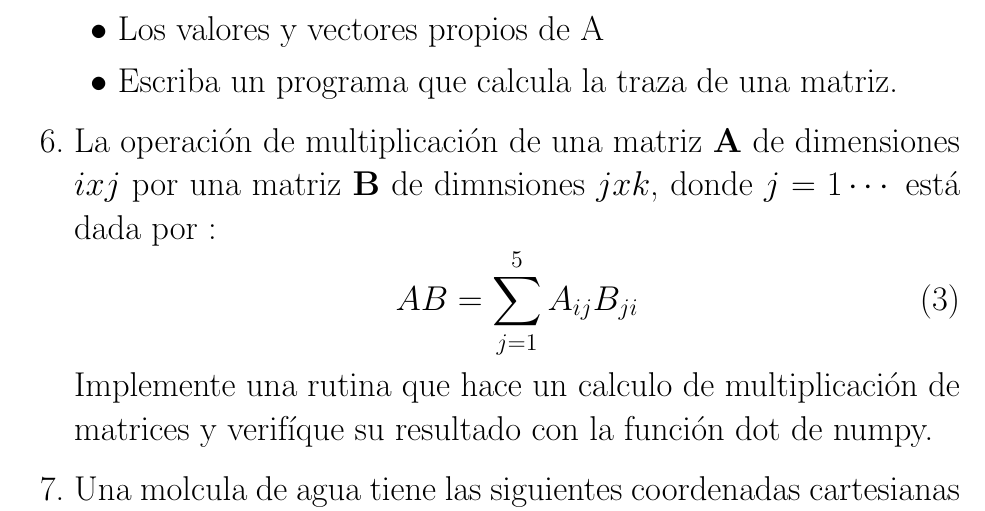
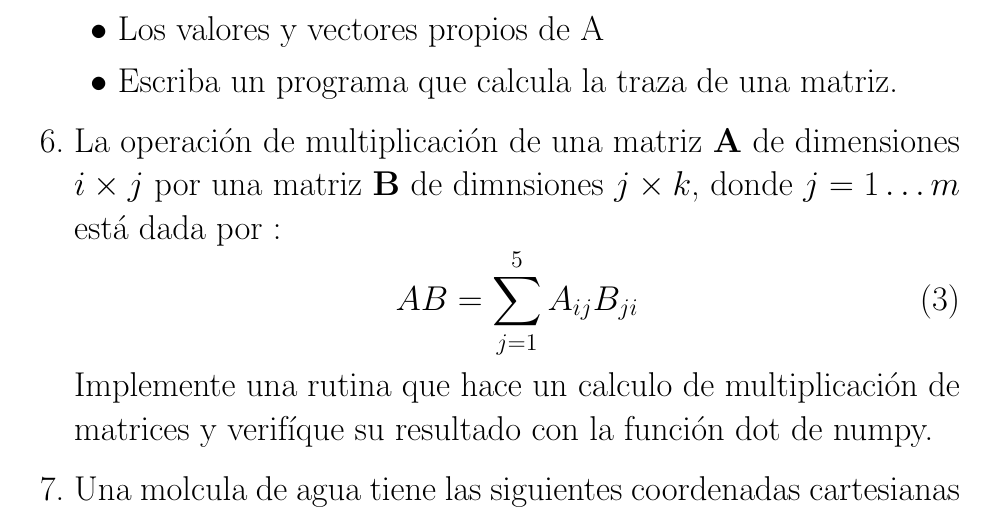
Before and after one commit to PythonUdeC/CPC19, a LaTeX problem sheet (guias/guia-06.tex): part of page 2 of 4, cut so that both start at the same text. The pictures show the PDF file guias/guia-06.pdf that the author committed with the source.

Commit message:
cambios menores

```diff
--- a/guias/guia-06.tex
+++ b/guias/guia-06.tex
@@ -85,8 +85,8 @@ Calcule las siguientes operaciones:
     \item Escriba un programa que calcula la traza de una matriz.
 \end{itemize}
 
-\item La operación de multiplicación de una matriz \textbf{A} de dimensiones $ixj$ por una  matriz \textbf{B} de
-dimnsiones $jxk$, donde $j=1\dotsm $  está dada por :
+\item La operación de multiplicación de una matriz \textbf{A} de dimensiones $i\times j$ por una  matriz \textbf{B} de
+dimnsiones $j\times k $, donde $j=1\dots m $  está dada por :
 \begin{equation}
     \label{} AB = \sum_{j=1}^5 A_{ij}B_{ji}
 \end{equation}
```
Also changed, not shown: guias/guia-06.pdf, 1 other file.
